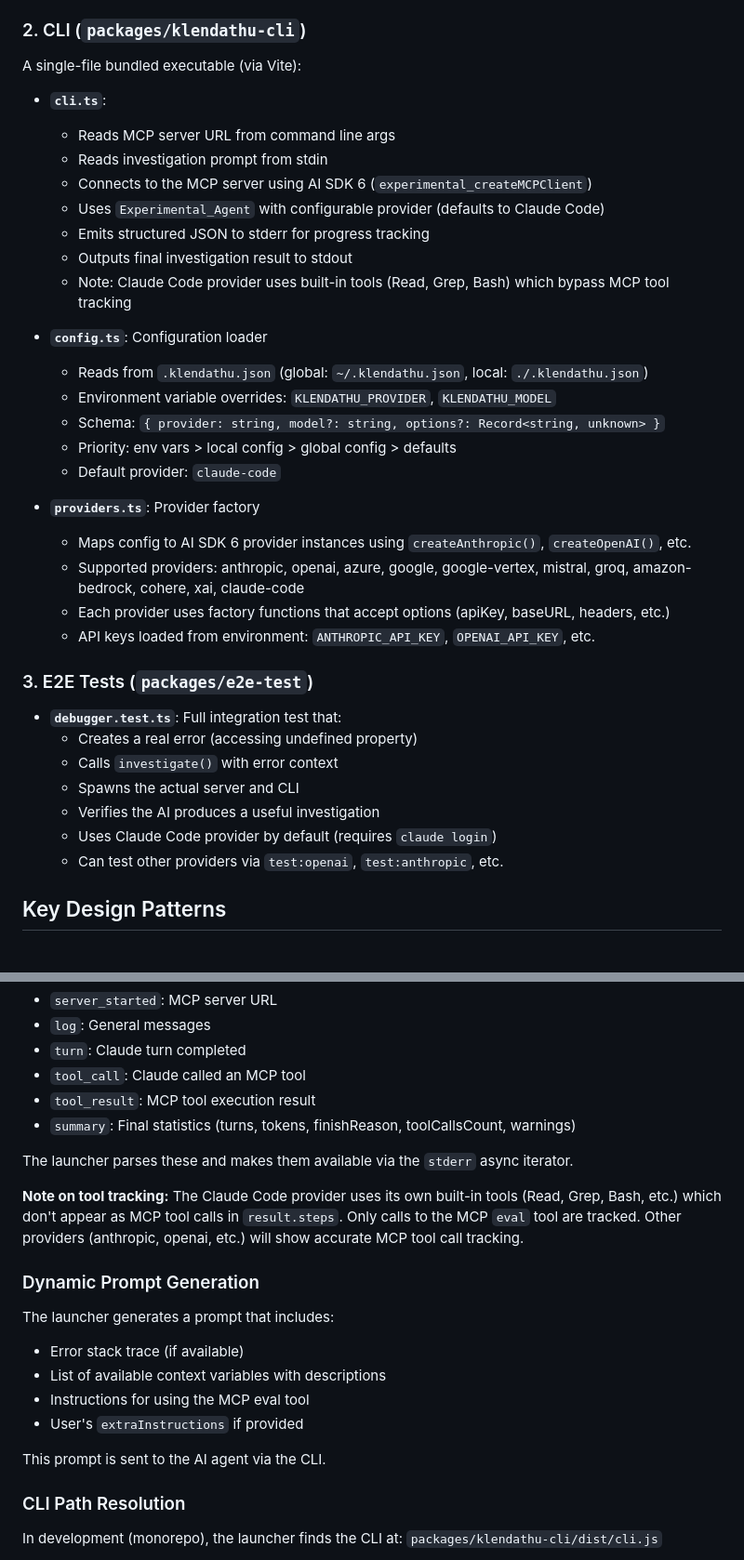
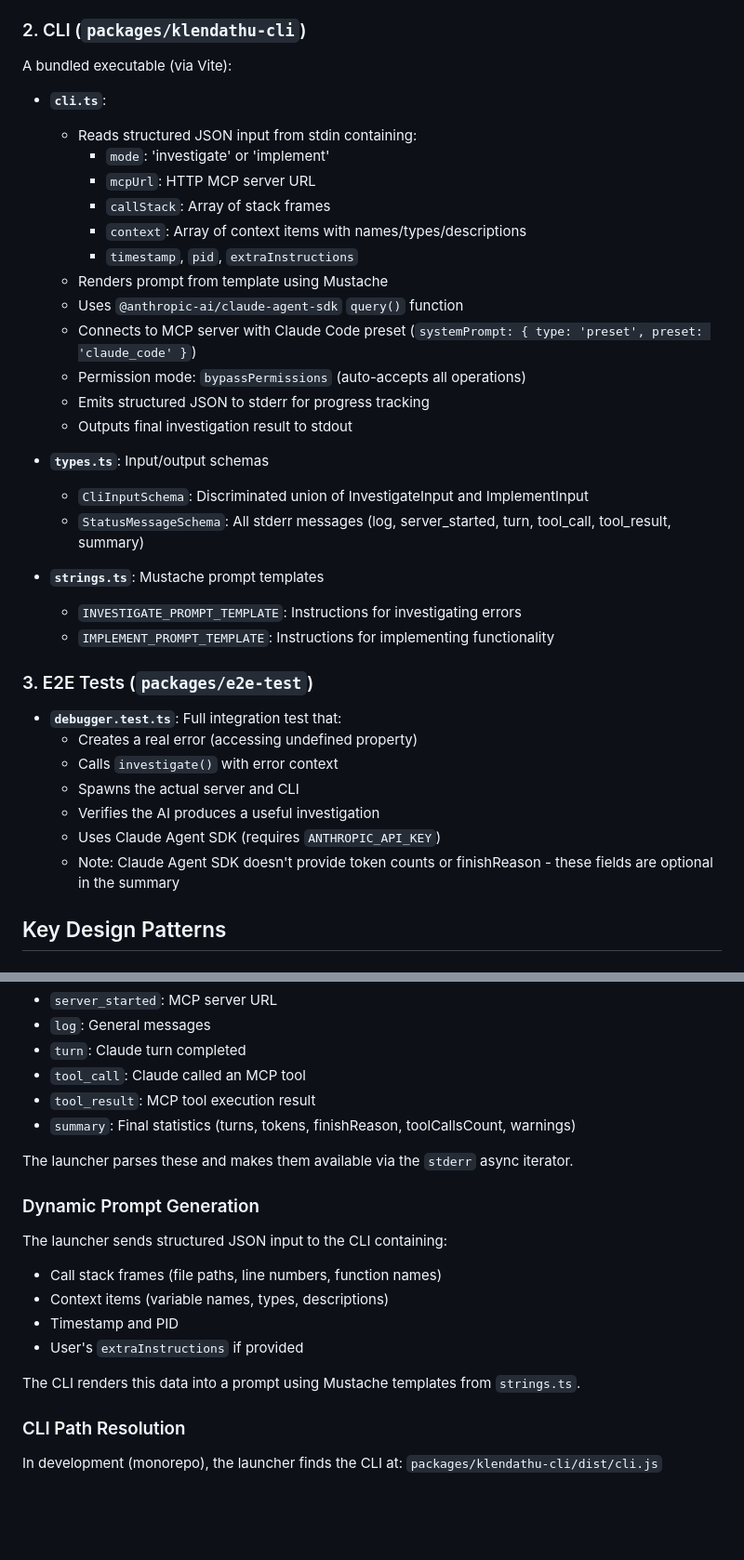
Before and after one commit to semistrict/klendathu, a Markdown page: CLAUDE.md, 2 parts joined by grey strips. Shown at 93% size. Rendered like a GitHub page; blank space fills up the shorter version.

```diff
--- a/CLAUDE.md
+++ b/CLAUDE.md
@@ -60,29 +60,29 @@ The main library that users import. Key files:
 
 ### 2. CLI (`packages/klendathu-cli`)
 
-A single-file bundled executable (via Vite):
+A bundled executable (via Vite):
 
 - **`cli.ts`**:
-  - Reads MCP server URL from command line args
-  - Reads investigation prompt from stdin
-  - Connects to the MCP server using AI SDK 6 (`experimental_createMCPClient`)
-  - Uses `Experimental_Agent` with configurable provider (defaults to Claude Code)
+  - Reads structured JSON input from stdin containing:
+    - `mode`: 'investigate' or 'implement'
+    - `mcpUrl`: HTTP MCP server URL
+    - `callStack`: Array of stack frames
+    - `context`: Array of context items with names/types/descriptions
+    - `timestamp`, `pid`, `extraInstructions`
+  - Renders prompt from template using Mustache
+  - Uses `@anthropic-ai/claude-agent-sdk` `query()` function
+  - Connects to MCP server with Claude Code preset (`systemPrompt: { type: 'preset', preset: 'claude_code' }`)
+  - Permission mode: `bypassPermissions` (auto-accepts all operations)
   - Emits structured JSON to stderr for progress tracking
   - Outputs final investigation result to stdout
-  - Note: Claude Code provider uses built-in tools (Read, Grep, Bash) which bypass MCP tool tracking
 
-- **`config.ts`**: Configuration loader
-  - Reads from `.klendathu.json` (global: `~/.klendathu.json`, local: `./.klendathu.json`)
-  - Environment variable overrides: `KLENDATHU_PROVIDER`, `KLENDATHU_MODEL`
-  - Schema: `{ provider: string, model?: string, options?: Record<string, unknown> }`
-  - Priority: env vars > local config > global config > defaults
-  - Default provider: `claude-code`
+- **`types.ts`**: Input/output schemas
+  - `CliInputSchema`: Discriminated union of InvestigateInput and ImplementInput
+  - `StatusMessageSchema`: All stderr messages (log, server_started, turn, tool_call, tool_result, summary)
 
-- **`providers.ts`**: Provider factory
-  - Maps config to AI SDK 6 provider instances using `createAnthropic()`, `createOpenAI()`, etc.
-  - Supported providers: anthropic, openai, azure, google, google-vertex, mistral, groq, amazon-bedrock, cohere, xai, claude-code
-  - Each provider uses factory functions that accept options (apiKey, baseURL, headers, etc.)
-  - API keys loaded from environment: `ANTHROPIC_API_KEY`, `OPENAI_API_KEY`, etc.
+- **`strings.ts`**: Mustache prompt templates
+  - `INVESTIGATE_PROMPT_TEMPLATE`: Instructions for investigating errors
+  - `IMPLEMENT_PROMPT_TEMPLATE`: Instructions for implementing functionality
 
 ### 3. E2E Tests (`packages/e2e-test`)
 
@@ -91,8 +91,8 @@ A single-file bundled executable (via Vite):
   - Calls `investigate()` with error context
   - Spawns the actual server and CLI
   - Verifies the AI produces a useful investigation
-  - Uses Claude Code provider by default (requires `claude login`)
-  - Can test other providers via `test:openai`, `test:anthropic`, etc.
+  - Uses Claude Agent SDK (requires `ANTHROPIC_API_KEY`)
+  - Note: Claude Agent SDK doesn't provide token counts or finishReason - these fields are optional in the summary
 
 ## Key Design Patterns
 
@@ -120,17 +120,15 @@ All stderr output is JSON with a `type` discriminator:
 
 The launcher parses these and makes them available via the `stderr` async iterator.
 
-**Note on tool tracking:** The Claude Code provider uses its own built-in tools (Read, Grep, Bash, etc.) which don't appear as MCP tool calls in `result.steps`. Only calls to the MCP `eval` tool are tracked. Other providers (anthropic, openai, etc.) will show accurate MCP tool call tracking.
-
 ### Dynamic Prompt Generation
 
-The launcher generates a prompt that includes:
-- Error stack trace (if available)
-- List of available context variables with descriptions
-- Instructions for using the MCP eval tool
+The launcher sends structured JSON input to the CLI containing:
+- Call stack frames (file paths, line numbers, function names)
+- Context items (variable names, types, descriptions)
+- Timestamp and PID
 - User's `extraInstructions` if provided
 
-This prompt is sent to the AI agent via the CLI.
+The CLI renders this data into a prompt using Mustache templates from `strings.ts`.
 
 ### CLI Path Resolution
 
```
Also changed, not shown: other parts of CLAUDE.md (+25 -42 lines), README.md (+4 -18 lines).
